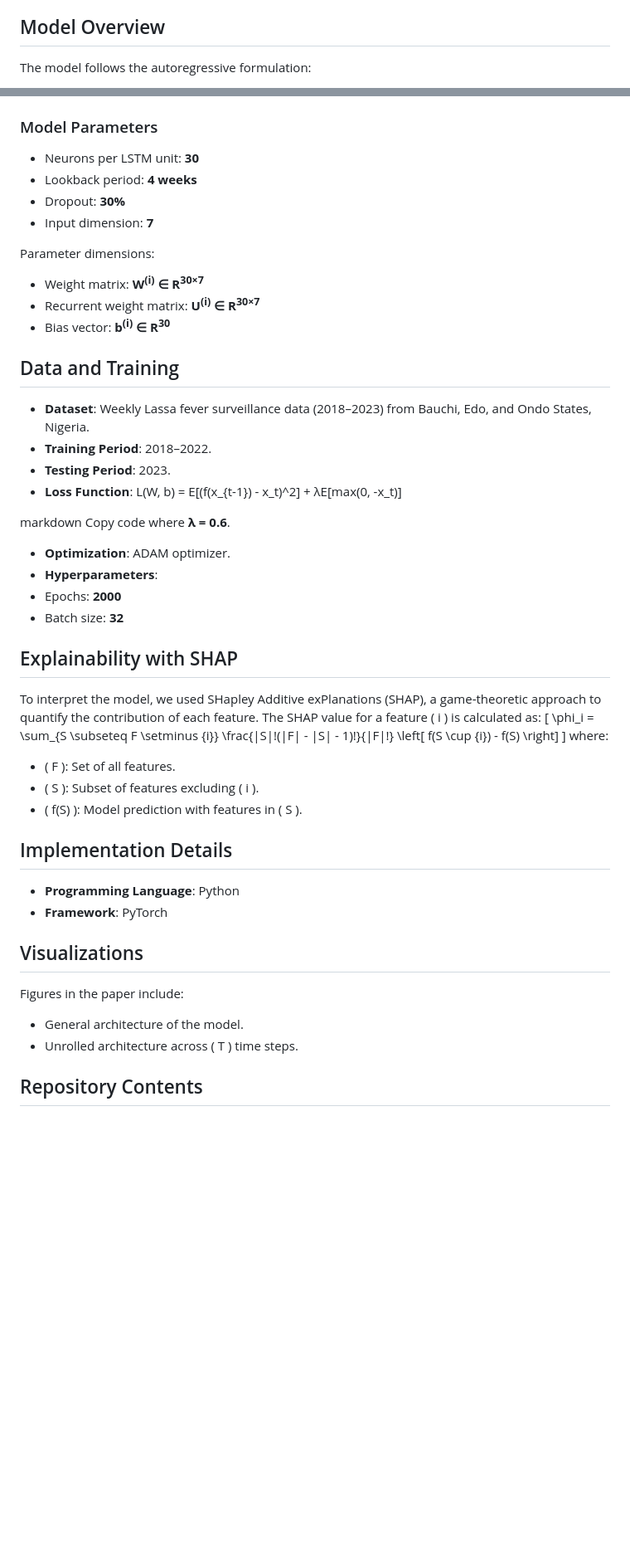
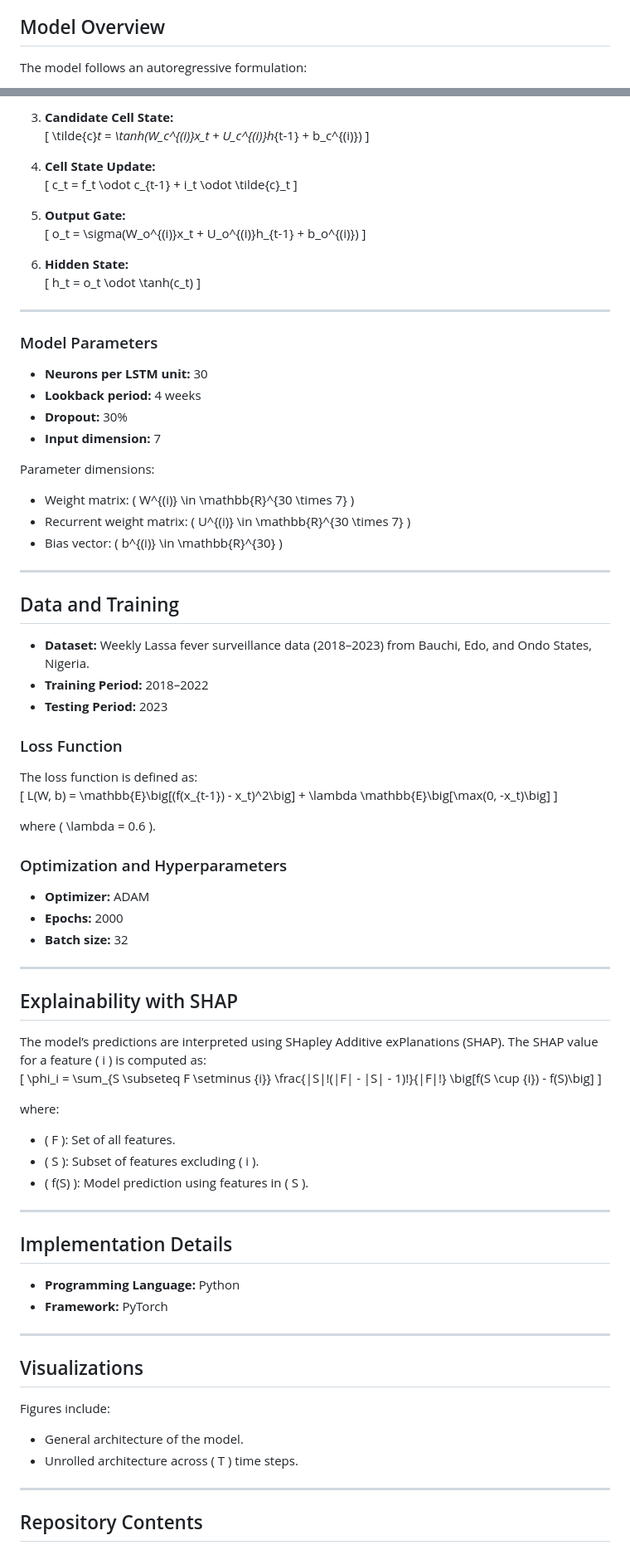
Before and after one commit to Bekka29/lassa-fever-and-climate, a Markdown page: README.md, 2 parts joined by grey strips. Shown at 83% size. GitHub-like rendering; blank space fills up the shorter version.

```diff
--- a/README.md
+++ b/README.md
@@ -4,5 +4,5 @@ This repository provides the implementation of an autoregressive model to predic
 
 ## Model Overview
 
-The model follows the autoregressive formulation:
+The model follows an autoregressive formulation:
 
@@ -54,51 +58,89 @@ The computations for **LSTM<sub>i</sub>** include:
+3. **Candidate Cell State:**
+   \[
+   \tilde{c}_t = \tanh(W_c^{(i)}x_t + U_c^{(i)}h_{t-1} + b_c^{(i)})
+   \]
+
+4. **Cell State Update:**
+   \[
+   c_t = f_t \odot c_{t-1} + i_t \odot \tilde{c}_t
+   \]
+
+5. **Output Gate:**
+   \[
+   o_t = \sigma(W_o^{(i)}x_t + U_o^{(i)}h_{t-1} + b_o^{(i)})
+   \]
+
+6. **Hidden State:**
+   \[
+   h_t = o_t \odot \tanh(c_t)
+   \]
+
+---
 
 ### Model Parameters
-- Neurons per LSTM unit: **30**
-- Lookback period: **4 weeks**
-- Dropout: **30%**
-- Input dimension: **7**
+
+- **Neurons per LSTM unit:** 30
+- **Lookback period:** 4 weeks
+- **Dropout:** 30%
+- **Input dimension:** 7
 
 Parameter dimensions:
-- Weight matrix: **W<sup>(i)</sup> ∈ R<sup>30×7</sup>**
-- Recurrent weight matrix: **U<sup>(i)</sup> ∈ R<sup>30×7</sup>**
-- Bias vector: **b<sup>(i)</sup> ∈ R<sup>30</sup>**
+- Weight matrix: \( W^{(i)} \in \mathbb{R}^{30 \times 7} \)
+- Recurrent weight matrix: \( U^{(i)} \in \mathbb{R}^{30 \times 7} \)
+- Bias vector: \( b^{(i)} \in \mathbb{R}^{30} \)
+
+---
 
 ## Data and Training
 
-- **Dataset**: Weekly Lassa fever surveillance data (2018–2023) from Bauchi, Edo, and Ondo States, Nigeria.
-- **Training Period**: 2018–2022.
-- **Testing Period**: 2023.
-- **Loss Function**:
-L(W, b) = E[(f(x_{t-1}) - x_t)^2] + λE[max(0, -x_t)]
+- **Dataset:** Weekly Lassa fever surveillance data (2018–2023) from Bauchi, Edo, and Ondo States, Nigeria.
+- **Training Period:** 2018–2022
+- **Testing Period:** 2023
 
-markdown
-Copy code
-where **λ = 0.6**.
-- **Optimization**: ADAM optimizer.
-- **Hyperparameters**:
-- Epochs: **2000**
-- Batch size: **32**
+### Loss Function
+
+The loss function is defined as:
+\[
+L(W, b) = \mathbb{E}\big[(f(x_{t-1}) - x_t)^2\big] + \lambda \mathbb{E}\big[\max(0, -x_t)\big]
+\]
+
+where \( \lambda = 0.6 \).
+
+### Optimization and Hyperparameters
+- **Optimizer:** ADAM
+- **Epochs:** 2000
+- **Batch size:** 32
+
+---
 
 ## Explainability with SHAP
 
-To interpret the model, we used SHapley Additive exPlanations (SHAP), a game-theoretic approach to quantify the contribution of each feature. The SHAP value for a feature \( i \) is calculated as:
+The model’s predictions are interpreted using SHapley Additive exPlanations (SHAP). The SHAP value for a feature \( i \) is computed as:
 \[
-\phi_i = \sum_{S \subseteq F \setminus \{i\}} \frac{|S|!(|F| - |S| - 1)!}{|F|!} \left[ f(S \cup \{i\}) - f(S) \right]
+\phi_i = \sum_{S \subseteq F \setminus \{i\}} \frac{|S|!(|F| - |S| - 1)!}{|F|!} \big[f(S \cup \{i\}) - f(S)\big]
 \]
+
 where:
 - \( F \): Set of all features.
 - \( S \): Subset of features excluding \( i \).
-- \( f(S) \): Model prediction with features in \( S \).
+- \( f(S) \): Model prediction using features in \( S \).
+
+---
 
 ## Implementation Details
 
-- **Programming Language**: Python
-- **Framework**: PyTorch
+- **Programming Language:** Python
+- **Framework:** PyTorch
+
+---
 
 ## Visualizations
-Figures in the paper include:
+
+Figures include:
 - General architecture of the model.
 - Unrolled architecture across \( T \) time steps.
 
+---
+
 ## Repository Contents
 
```
Also changed, not shown: other parts of README.md (+57 -39 lines).
